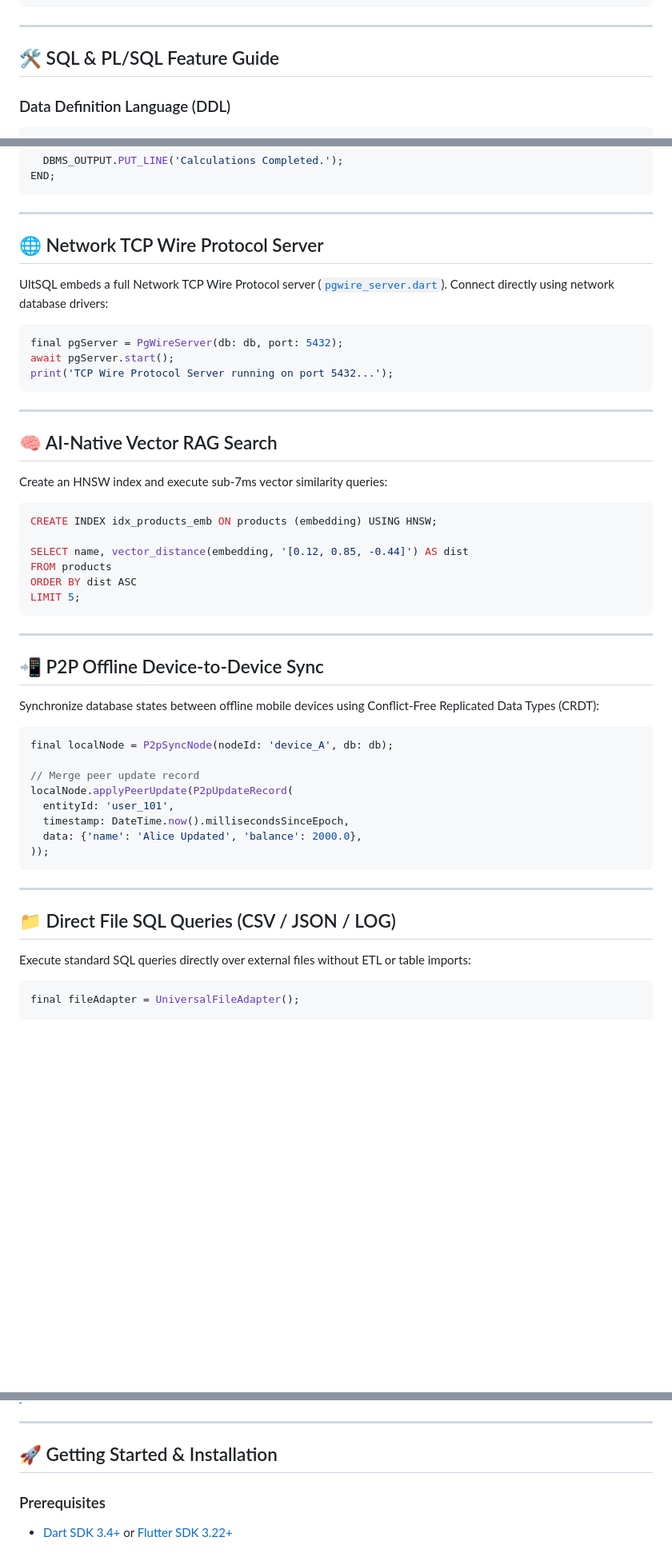
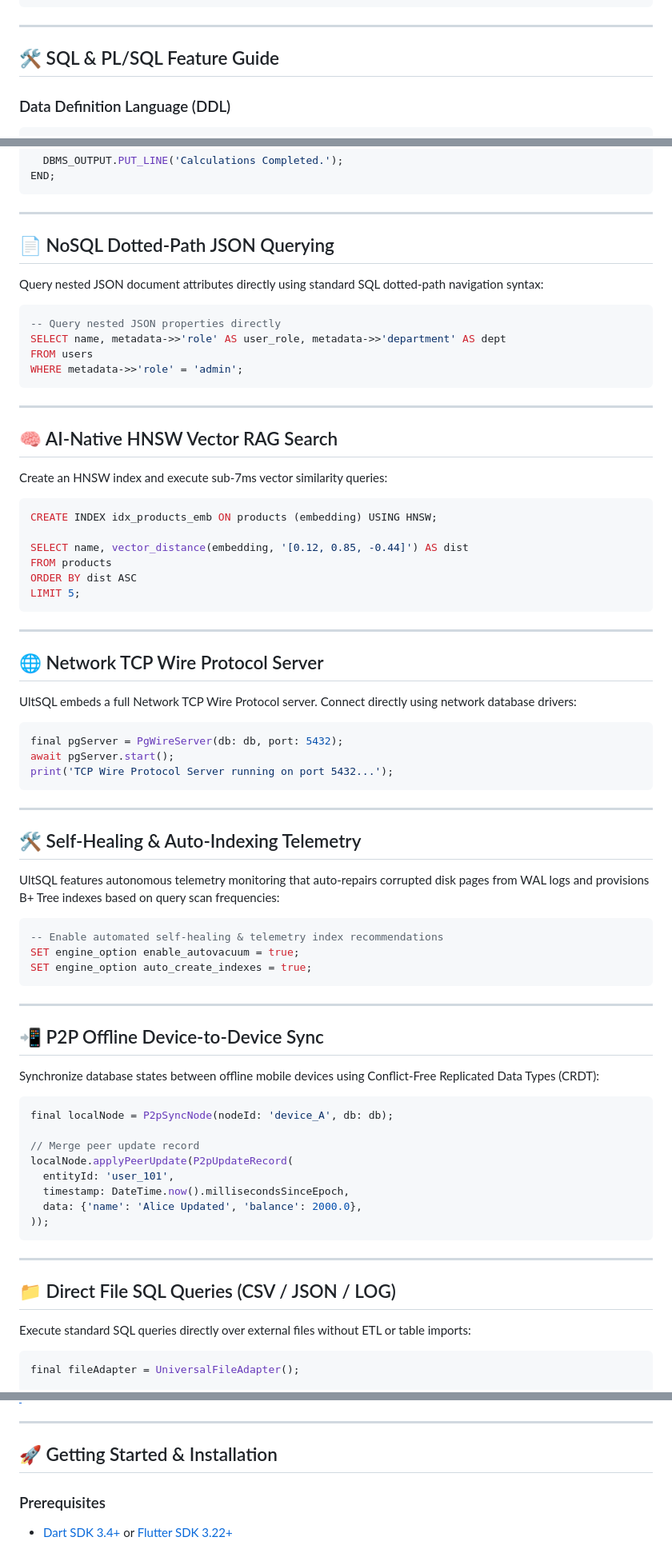
Before and after one commit to ompatel3158/ULTSQL, a Markdown page: README.md, 3 parts joined by grey strips. Shown at 80% size. GitHub-like rendering; blank space fills up the shorter version.

````diff
--- a/README.md
+++ b/README.md
@@ -124,7 +125,7 @@ await db.flushWalSync(); // Flush WAL snapshot to disk
 
 ---
 
-## 🛠️ SQL & PL/SQL Feature Guide
+## <a name="sql--plsql-feature-guide"></a>🛠️ SQL & PL/SQL Feature Guide
 
 ### Data Definition Language (DDL)
 ```sql
@@ -168,19 +169,20 @@ END;
 
 ---
 
-## 🌐 Network TCP Wire Protocol Server
+## <a name="nosql-dotted-path-json-querying"></a>📄 NoSQL Dotted-Path JSON Querying
 
-UltSQL embeds a full Network TCP Wire Protocol server ([`pgwire_server.dart`](file:///C:/Users/ompat/.gemini/antigravity/scratch/hybrid_sql_engine/lib/engine/network/pgwire_server.dart)). Connect directly using network database drivers:
+Query nested JSON document attributes directly using standard SQL dotted-path navigation syntax:
 
-```dart
-final pgServer = PgWireServer(db: db, port: 5432);
-await pgServer.start();
-print('TCP Wire Protocol Server running on port 5432...');
+```sql
+-- Query nested JSON properties directly
+SELECT name, metadata->>'role' AS user_role, metadata->>'department' AS dept
+FROM users
+WHERE metadata->>'role' = 'admin';
 ```
 
 ---
 
-## 🧠 AI-Native Vector RAG Search
+## <a name="ai-native-vector-rag-search"></a>🧠 AI-Native HNSW Vector RAG Search
 
 Create an HNSW index and execute sub-7ms vector similarity queries:
 
@@ -195,7 +197,31 @@ LIMIT 5;
 
 ---
 
-## 📲 P2P Offline Device-to-Device Sync
+## <a name="network-tcp-wire-protocol-server"></a>🌐 Network TCP Wire Protocol Server
+
+UltSQL embeds a full Network TCP Wire Protocol server. Connect directly using network database drivers:
+
+```dart
+final pgServer = PgWireServer(db: db, port: 5432);
+await pgServer.start();
+print('TCP Wire Protocol Server running on port 5432...');
+```
+
+---
+
+## <a name="self-healing--auto-indexing-telemetry"></a>🛠️ Self-Healing & Auto-Indexing Telemetry
+
+UltSQL features autonomous telemetry monitoring that auto-repairs corrupted disk pages from WAL logs and provisions B+ Tree indexes based on query scan frequencies:
+
+```sql
+-- Enable automated self-healing & telemetry index recommendations
+SET engine_option enable_autovacuum = true;
+SET engine_option auto_create_indexes = true;
+```
+
+---
+
+## <a name="p2p-offline-device-to-device-sync"></a>📲 P2P Offline Device-to-Device Sync
 
 Synchronize database states between offline mobile devices using Conflict-Free Replicated Data Types (CRDT):
 
@@ -212,7 +238,7 @@ localNode.applyPeerUpdate(P2pUpdateRecord(
 
 ---
 
-## 📁 Direct File SQL Queries (CSV / JSON / LOG)
+## <a name="direct-file-sql-queries"></a>📁 Direct File SQL Queries (CSV / JSON / LOG)
 
 Execute standard SQL queries directly over external files without ETL or table imports:
 
@@ -264,7 +301,7 @@ Empirical performance measurements recorded on 100,000 records on local disk:
 
 ---
 
-## 🚀 Getting Started & Installation
+## <a name="getting-started--installation"></a>🚀 Getting Started & Installation
 
 ### Prerequisites
 * [Dart SDK 3.4+](https://dart.dev) or [Flutter SDK 3.22+](https://flutter.dev)
````
Also changed, not shown: other parts of README.md (+34 -22 lines).
